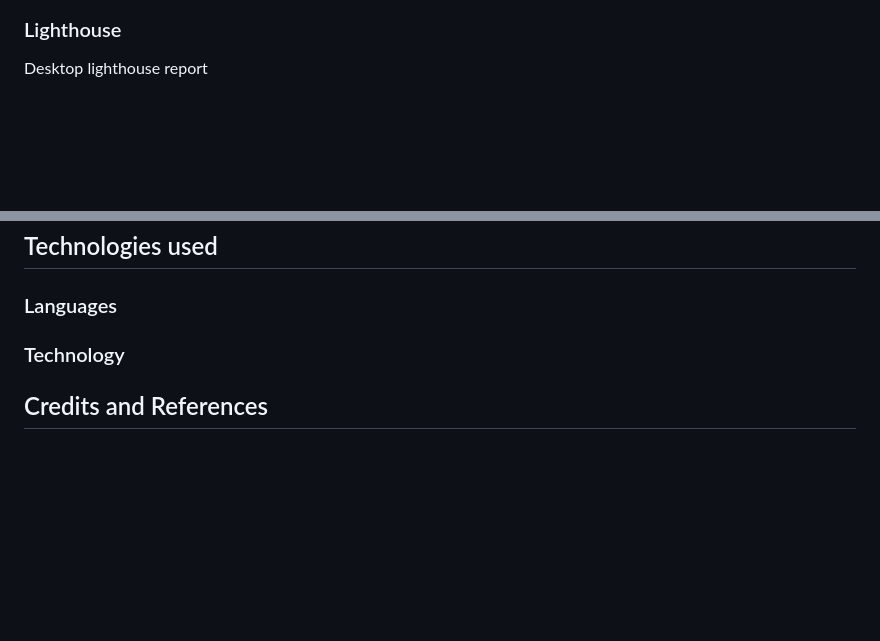
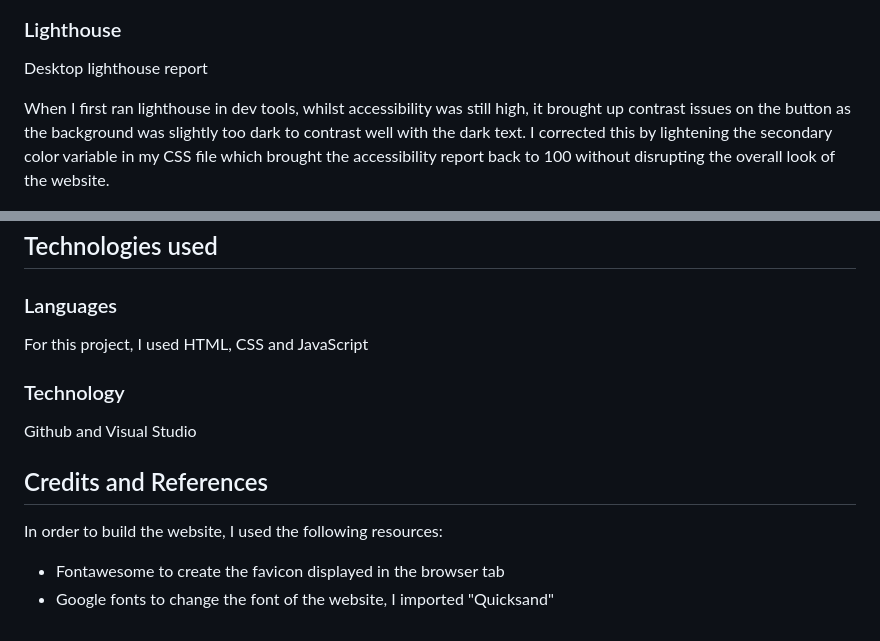
Before and after one commit to AP071216/mp2, a Markdown page: README.md, 2 parts joined by grey strips. Drawn GitHub-style; blank space fills up the shorter version.

Commit message:
Add technologies used section to readme

```diff
--- a/README.md
+++ b/README.md
@@ -189,6 +189,8 @@ To aid in debugging my code throughout, and ensuring everything worked as expect
 
 Desktop lighthouse report
 
+When I first ran lighthouse in dev tools, whilst accessibility was still high, it brought up contrast issues on the button as the background was slightly too dark to contrast well with the dark text. I corrected this by lightening the secondary color variable in my CSS file which brought the accessibility report back to 100 without disrupting the overall look of the website.
+
 ![Desktop Lightouse Report](assets/images/desktop-lighthouse.png)
 
 Mobile lighthouse report
@@ -199,6 +201,14 @@ Mobile lighthouse report
 
 ### Languages
 
+For this project, I used HTML, CSS and JavaScript
+
 ### Technology
 
+Github and Visual Studio
+
 ## Credits and References
+
+In order to build the website, I used the following resources:
+- Fontawesome to create the favicon displayed in the browser tab
+- Google fonts to change the font of the website, I imported "Quicksand"
```
